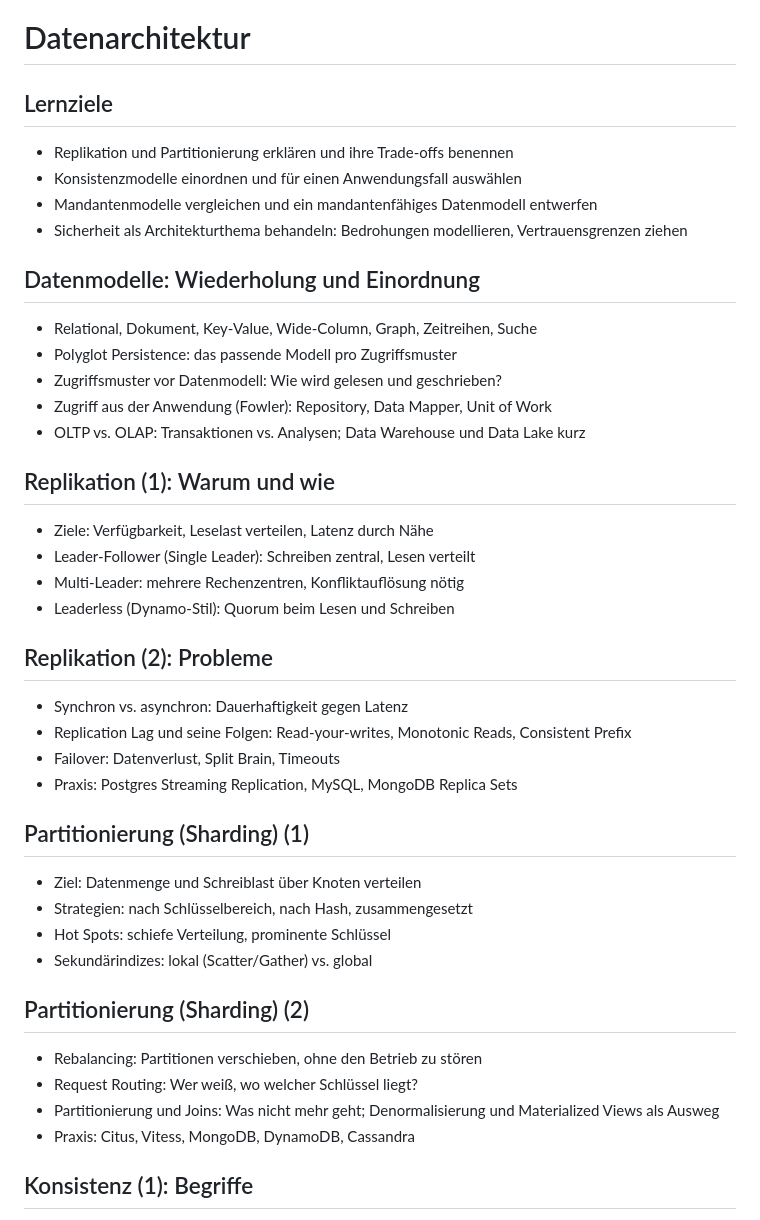
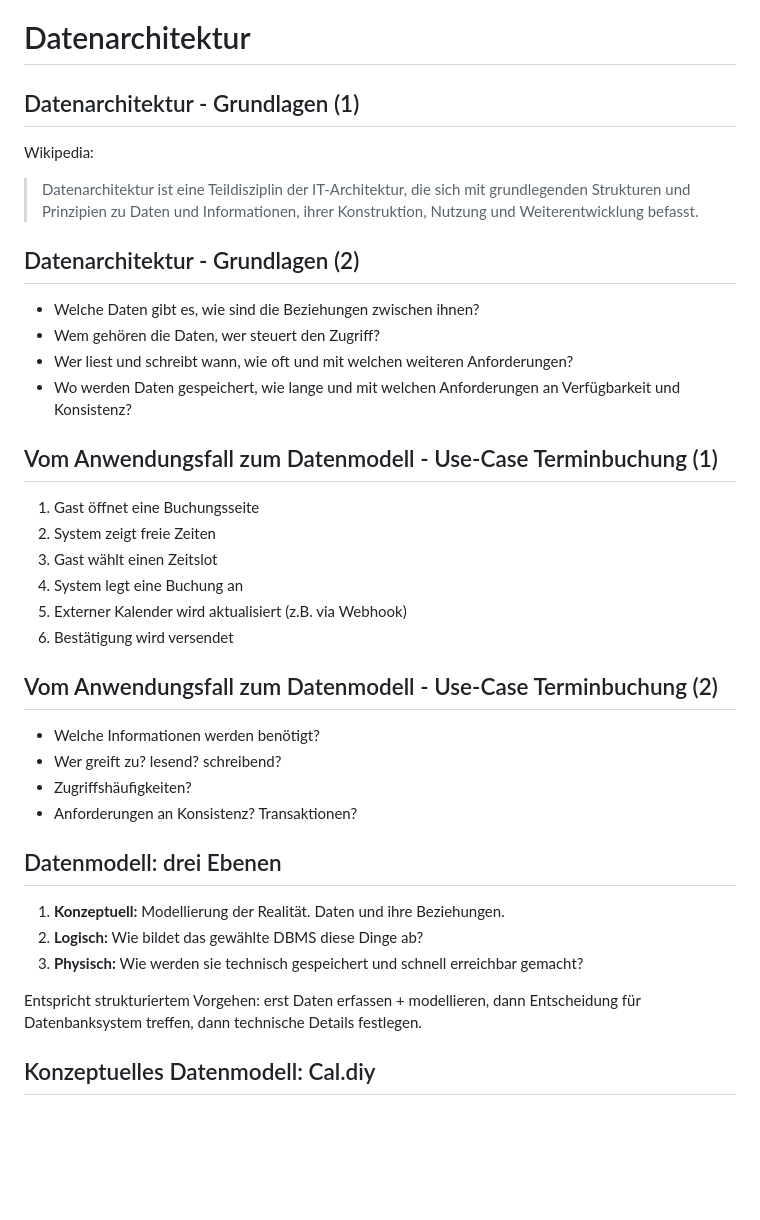
Before and after one commit to dhbw-ka-scalable-systems/lecture, a Markdown page: Material/Slides/02_Datenarchitektur_Mandantenfaehigkeit_Security.md, the part around one of its changes. GitHub-like rendering; blank space fills up the shorter version.

Commit message:
add: Datenarchitektur

```diff
--- a/Material/Slides/02_Datenarchitektur_Mandantenfaehigkeit_Security.md
+++ b/Material/Slides/02_Datenarchitektur_Mandantenfaehigkeit_Security.md
@@ -48,48 +48,42 @@ Time plan: 4 VE = 180 min content, Friday 8:30-11:45 with a 15 min break on top.
 
 # Datenarchitektur
 
-## Lernziele
+## Datenarchitektur - Grundlagen (1)
 
-- Replikation und Partitionierung erklären und ihre Trade-offs benennen
-- Konsistenzmodelle einordnen und für einen Anwendungsfall auswählen
-- Mandantenmodelle vergleichen und ein mandantenfähiges Datenmodell entwerfen
-- Sicherheit als Architekturthema behandeln: Bedrohungen modellieren, Vertrauensgrenzen ziehen
+Wikipedia:
 
-## Datenmodelle: Wiederholung und Einordnung
+> Datenarchitektur ist eine Teildisziplin der IT-Architektur, die sich mit grundlegenden Strukturen und Prinzipien zu Daten und Informationen, ihrer Konstruktion, Nutzung und Weiterentwicklung befasst.
 
-- Relational, Dokument, Key-Value, Wide-Column, Graph, Zeitreihen, Suche
-- Polyglot Persistence: das passende Modell pro Zugriffsmuster
-- Zugriffsmuster vor Datenmodell: Wie wird gelesen und geschrieben?
-- Zugriff aus der Anwendung (Fowler): Repository, Data Mapper, Unit of Work
-- OLTP vs. OLAP: Transaktionen vs. Analysen; Data Warehouse und Data Lake kurz
+## Datenarchitektur - Grundlagen (2)
 
-## Replikation (1): Warum und wie
+- Welche Daten gibt es, wie sind die Beziehungen zwischen ihnen?
+- Wem gehören die Daten, wer steuert den Zugriff?
+- Wer liest und schreibt wann, wie oft und mit welchen weiteren Anforderungen?
+- Wo werden Daten gespeichert, wie lange und mit welchen Anforderungen an Verfügbarkeit und Konsistenz?
 
-- Ziele: Verfügbarkeit, Leselast verteilen, Latenz durch Nähe
-- Leader-Follower (Single Leader): Schreiben zentral, Lesen verteilt
-- Multi-Leader: mehrere Rechenzentren, Konfliktauflösung nötig
-- Leaderless (Dynamo-Stil): Quorum beim Lesen und Schreiben
+## Vom Anwendungsfall zum Datenmodell - Use-Case Terminbuchung (1)
 
-## Replikation (2): Probleme
+1. Gast öffnet eine Buchungsseite
+2. System zeigt freie Zeiten
+3. Gast wählt einen Zeitslot
+4. System legt eine Buchung an
+5. Externer Kalender wird aktualisiert (z.B. via Webhook)
+6. Bestätigung wird versendet
 
-- Synchron vs. asynchron: Dauerhaftigkeit gegen Latenz
-- Replication Lag und seine Folgen: Read-your-writes, Monotonic Reads, Consistent Prefix
-- Failover: Datenverlust, Split Brain, Timeouts
-- Praxis: Postgres Streaming Replication, MySQL, MongoDB Replica Sets
+## Vom Anwendungsfall zum Datenmodell - Use-Case Terminbuchung (2)
 
-## Partitionierung (Sharding) (1)
+- Welche Informationen werden benötigt?
+- Wer greift zu? lesend? schreibend?
+- Zugriffshäufigkeiten?
+- Anforderungen an Konsistenz? Transaktionen?
 
-- Ziel: Datenmenge und Schreiblast über Knoten verteilen
-- Strategien: nach Schlüsselbereich, nach Hash, zusammengesetzt
-- Hot Spots: schiefe Verteilung, prominente Schlüssel
-- Sekundärindizes: lokal (Scatter/Gather) vs. global
+## Datenmodell: drei Ebenen
 
-## Partitionierung (Sharding) (2)
+1. **Konzeptuell:** Modellierung der Realität. Daten und ihre Beziehungen.
+2. **Logisch:** Wie bildet das gewählte DBMS diese Dinge ab?
+3. **Physisch:** Wie werden sie technisch gespeichert und schnell erreichbar gemacht?
 
-- Rebalancing: Partitionen verschieben, ohne den Betrieb zu stören
-- Request Routing: Wer weiß, wo welcher Schlüssel liegt?
-- Partitionierung und Joins: Was nicht mehr geht; Denormalisierung und Materialized Views als Ausweg
-- Praxis: Citus, Vitess, MongoDB, DynamoDB, Cassandra
+Entspricht strukturiertem Vorgehen: erst Daten erfassen + modellieren, dann Entscheidung für Datenbanksystem treffen, dann technische Details festlegen.
 
-## Konsistenz (1): Begriffe
+## Konzeptuelles Datenmodell: Cal.diy
 
```
Also changed, not shown: other parts of Material/Slides/02_Datenarchitektur_Mandantenfaehigkeit_Security.md (+137 -14 lines).
